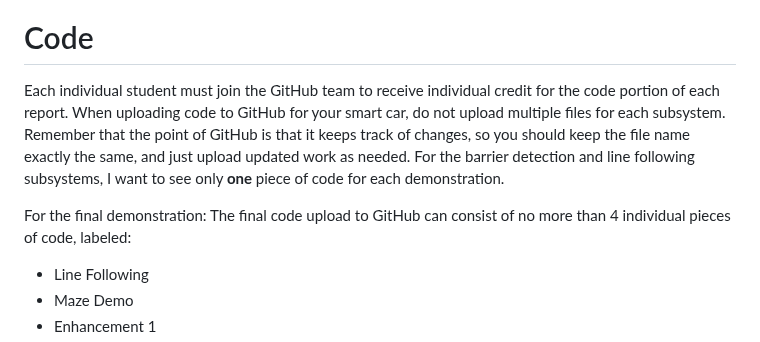
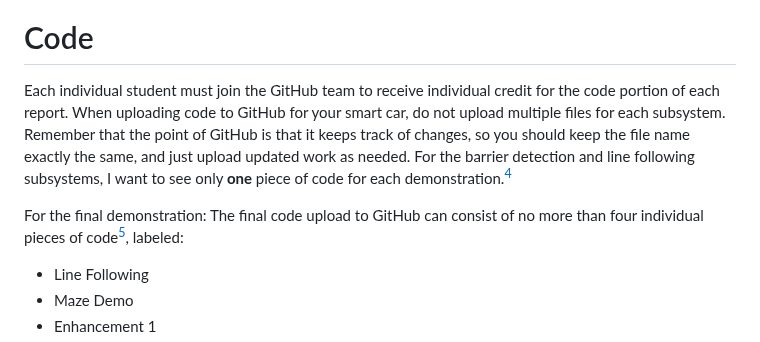
Before and after one commit to DoctorPCOD/DoctorPCOD, a Markdown page: smart-car/readme.md, the part around one of its changes. GitHub-like rendering.

```diff
--- a/smart-car/readme.md
+++ b/smart-car/readme.md
@@ -46,9 +46,9 @@ All schematics should be easy to read without criss-crossed wires. Examples of g
 
 # Code
 
-Each individual student must join the GitHub team to receive individual credit for the code portion of each report. When uploading code to GitHub for your smart car, do not upload multiple files for each subsystem. Remember that the point of GitHub is that it keeps track of changes, so you should keep the file name exactly the same, and just upload updated work as needed. For the barrier detection and line following subsystems, I want to see only **one** piece of code for each demonstration.
+Each individual student must join the GitHub team to receive individual credit for the code portion of each report. When uploading code to GitHub for your smart car, do not upload multiple files for each subsystem. Remember that the point of GitHub is that it keeps track of changes, so you should keep the file name exactly the same, and just upload updated work as needed. For the barrier detection and line following subsystems, I want to see only **one** piece of code for each demonstration.[^4]
 
-For the final demonstration: The final code upload to GitHub can consist of no more than 4 individual pieces of code, labeled:
+For the final demonstration: The final code upload to GitHub can consist of no more than four individual pieces of code[^4], labeled:
 - Line Following
 - Maze Demo
 - Enhancement 1
```
Also changed, not shown: other parts of smart-car/readme.md (+2 -0 lines).
